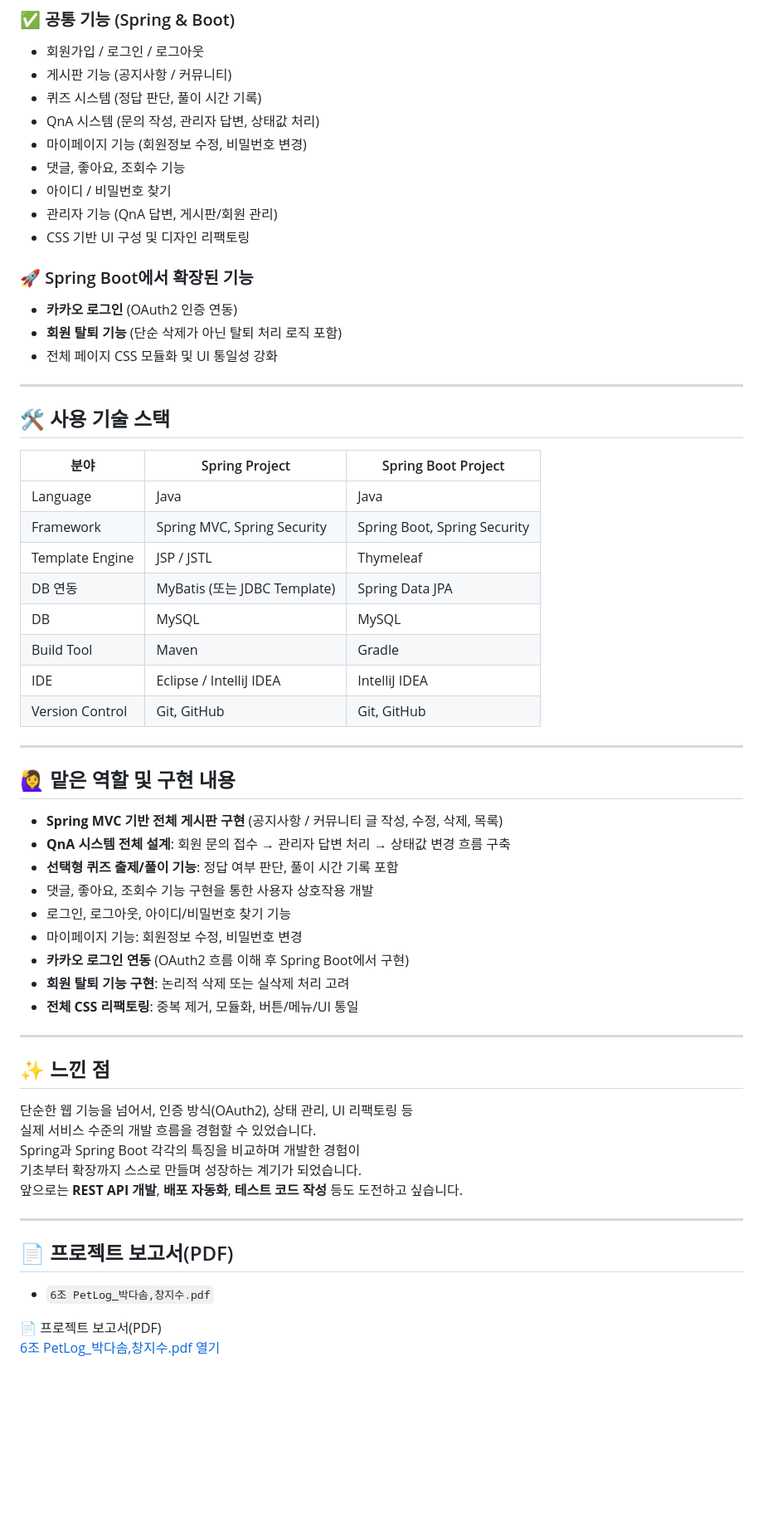
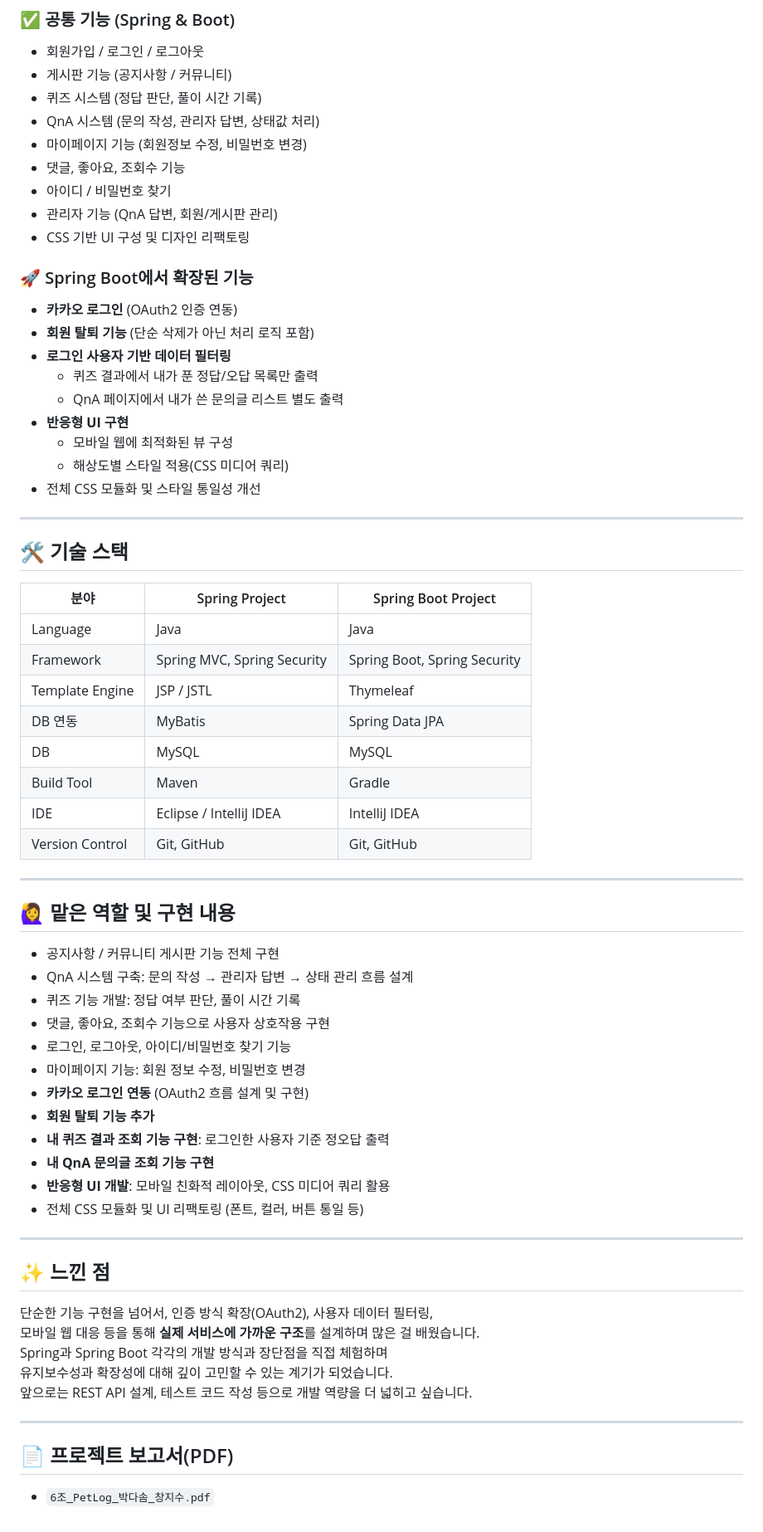
Before and after one commit to jisu-chang/spring-project, a Markdown page: README.md, the part around the change printed below. Shown: that part at 83% size. GitHub-like rendering; blank space fills up the shorter version.

```diff
--- a/README.md
+++ b/README.md
@@ -16,24 +24,30 @@ OAuth2 로그인, 회원 관리 고도화, UI 리팩토링 등을 추가 구현
 - 마이페이지 기능 (회원정보 수정, 비밀번호 변경)
 - 댓글, 좋아요, 조회수 기능
 - 아이디 / 비밀번호 찾기
-- 관리자 기능 (QnA 답변, 게시판/회원 관리)
+- 관리자 기능 (QnA 답변, 회원/게시판 관리)
 - CSS 기반 UI 구성 및 디자인 리팩토링
 
 ### 🚀 Spring Boot에서 확장된 기능
 - **카카오 로그인** (OAuth2 인증 연동)
-- **회원 탈퇴 기능** (단순 삭제가 아닌 탈퇴 처리 로직 포함)
-- 전체 페이지 CSS 모듈화 및 UI 통일성 강화
+- **회원 탈퇴 기능** (단순 삭제가 아닌 처리 로직 포함)
+- **로그인 사용자 기반 데이터 필터링**
+  - 퀴즈 결과에서 내가 푼 정답/오답 목록만 출력
+  - QnA 페이지에서 내가 쓴 문의글 리스트 별도 출력
+- **반응형 UI 구현**
+  - 모바일 웹에 최적화된 뷰 구성
+  - 해상도별 스타일 적용(CSS 미디어 쿼리)
+- 전체 CSS 모듈화 및 스타일 통일성 개선
 
 ---
 
-## 🛠 사용 기술 스택
+## 🛠 기술 스택
 
 | 분야              | Spring Project                     | Spring Boot Project              |
 |-------------------|------------------------------------|----------------------------------|
 | Language          | Java                               | Java                             |
 | Framework         | Spring MVC, Spring Security        | Spring Boot, Spring Security     |
 | Template Engine   | JSP / JSTL                         | Thymeleaf                        |
-| DB 연동           | MyBatis (또는 JDBC Template)       | Spring Data JPA                  |
+| DB 연동           | MyBatis                            | Spring Data JPA                  |
 | DB                | MySQL                              | MySQL                            |
 | Build Tool        | Maven                              | Gradle                           |
 | IDE               | Eclipse / IntelliJ IDEA            | IntelliJ IDEA                    |
@@ -43,32 +57,31 @@ OAuth2 로그인, 회원 관리 고도화, UI 리팩토링 등을 추가 구현
 
 ## 🙋‍♀️ 맡은 역할 및 구현 내용
 
-- **Spring MVC 기반 전체 게시판 구현** (공지사항 / 커뮤니티 글 작성, 수정, 삭제, 목록)
-- **QnA 시스템 전체 설계**: 회원 문의 접수 → 관리자 답변 처리 → 상태값 변경 흐름 구축
-- **선택형 퀴즈 출제/풀이 기능**: 정답 여부 판단, 풀이 시간 기록 포함
-- 댓글, 좋아요, 조회수 기능 구현을 통한 사용자 상호작용 개발
+- 공지사항 / 커뮤니티 게시판 기능 전체 구현
+- QnA 시스템 구축: 문의 작성 → 관리자 답변 → 상태 관리 흐름 설계
+- 퀴즈 기능 개발: 정답 여부 판단, 풀이 시간 기록
+- 댓글, 좋아요, 조회수 기능으로 사용자 상호작용 구현
 - 로그인, 로그아웃, 아이디/비밀번호 찾기 기능
-- 마이페이지 기능: 회원정보 수정, 비밀번호 변경
-- **카카오 로그인 연동** (OAuth2 흐름 이해 후 Spring Boot에서 구현)
-- **회원 탈퇴 기능 구현**: 논리적 삭제 또는 실삭제 처리 고려
-- **전체 CSS 리팩토링**: 중복 제거, 모듈화, 버튼/메뉴/UI 통일
+- 마이페이지 기능: 회원 정보 수정, 비밀번호 변경
+- **카카오 로그인 연동** (OAuth2 흐름 설계 및 구현)
+- **회원 탈퇴 기능 추가**
+- **내 퀴즈 결과 조회 기능 구현**: 로그인한 사용자 기준 정오답 출력
+- **내 QnA 문의글 조회 기능 구현**
+- **반응형 UI 개발**: 모바일 친화적 레이아웃, CSS 미디어 쿼리 활용
+- 전체 CSS 모듈화 및 UI 리팩토링 (폰트, 컬러, 버튼 통일 등)
 
 ---
 
 ## ✨ 느낀 점
 
-단순한 웹 기능을 넘어서, 인증 방식(OAuth2), 상태 관리, UI 리팩토링 등
-실제 서비스 수준의 개발 흐름을 경험할 수 있었습니다.
-Spring과 Spring Boot 각각의 특징을 비교하며 개발한 경험이
-기초부터 확장까지 스스로 만들며 성장하는 계기가 되었습니다.
-앞으로는 **REST API 개발**, **배포 자동화**, **테스트 코드 작성** 등도 도전하고 싶습니다.
+단순한 기능 구현을 넘어서, 인증 방식 확장(OAuth2), 사용자 데이터 필터링,
+모바일 웹 대응 등을 통해 **실제 서비스에 가까운 구조**를 설계하며 많은 걸 배웠습니다.
+Spring과 Spring Boot 각각의 개발 방식과 장단점을 직접 체험하며
+유지보수성과 확장성에 대해 깊이 고민할 수 있는 계기가 되었습니다.
+앞으로는 REST API 설계, 테스트 코드 작성 등으로 개발 역량을 더 넓히고 싶습니다.
 
 ---
 
 ## 📄 프로젝트 보고서(PDF)
 
-- `6조 PetLog_박다솜,창지수.pdf`
-
-
-📄 프로젝트 보고서(PDF)
-[6조 PetLog_박다솜,창지수.pdf 열기](./6조%20PetLog_%EB%B0%95%EB%8B%A4%EC%86%9C,%EC%B0%BD%EC%A7%80%EC%88%98.pdf)
+- `6조_PetLog_박다솜_창지수.pdf`
```
Also changed, not shown: other parts of README.md (+10 -2 lines).
